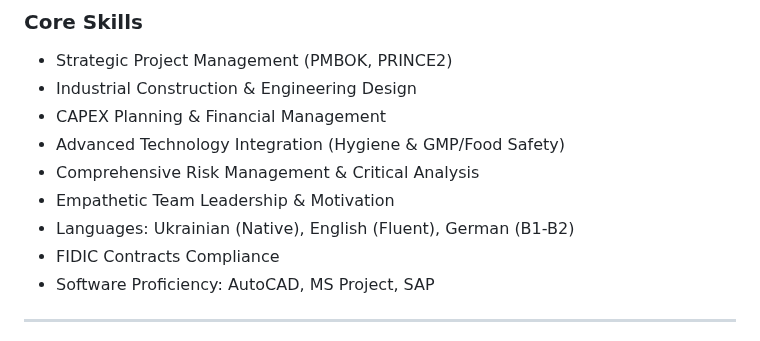
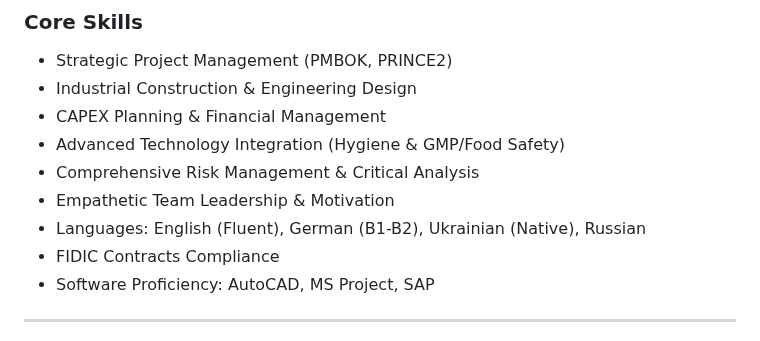
Before and after one commit to consulting-east-europe/IndustrialEng, a Markdown page: index.md, the part around the change. GitHub-like rendering.

```diff
--- a/index.md
+++ b/index.md
@@ -30,7 +30,7 @@ My core competencies include advanced technology integration, the implementation
 * Advanced Technology Integration (Hygiene & GMP/Food Safety)
 * Comprehensive Risk Management & Critical Analysis
 * Empathetic Team Leadership & Motivation
-* Languages: Ukrainian (Native), English (Fluent), German (B1-B2)
+* Languages: English (Fluent), German (B1-B2), Ukrainian (Native), Russian
 * FIDIC Contracts Compliance
 * Software Proficiency: AutoCAD, MS Project, SAP
 
```
